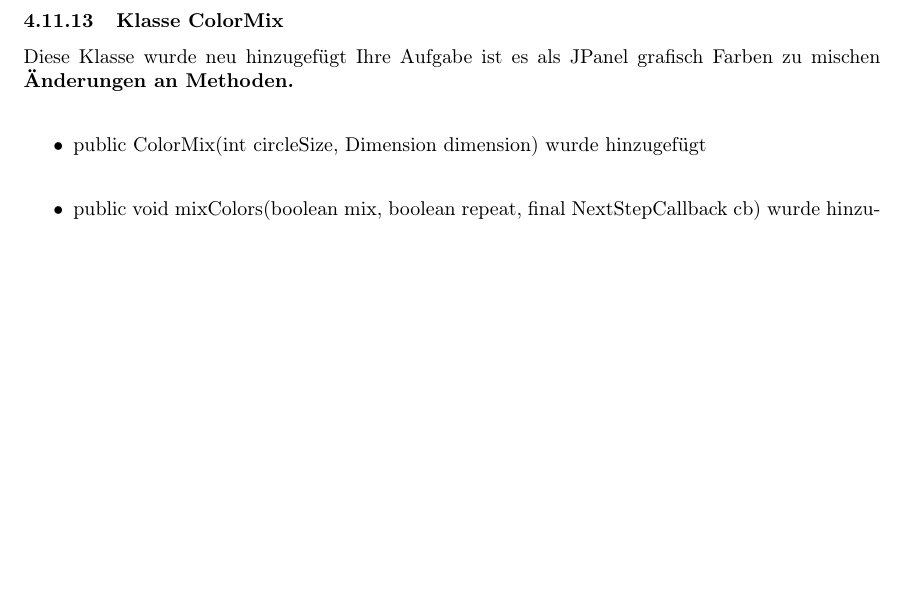
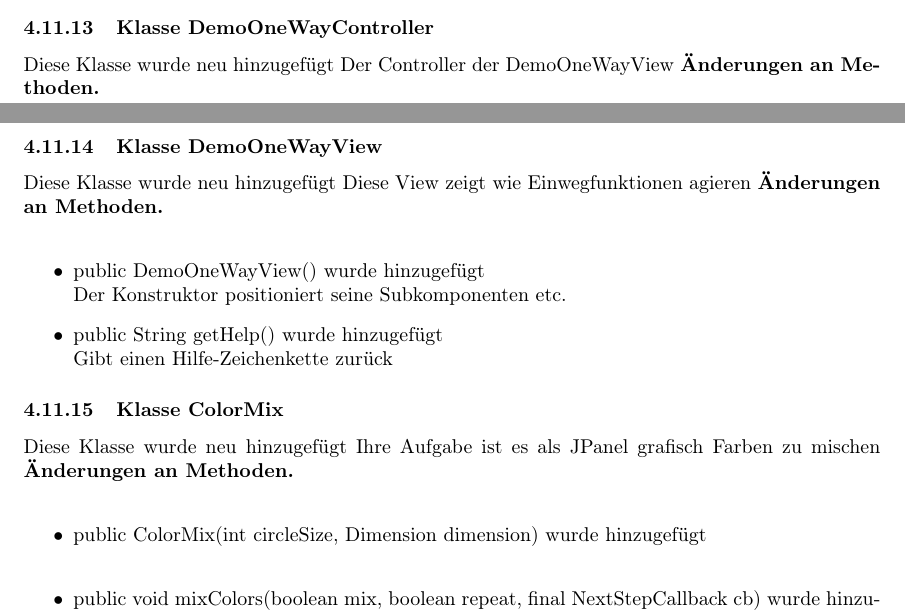
Before and after one commit to matthiasplappert/Cryptographics, a LaTeX document (cg_implementierungsheft/cg_implementierung.tex): part of page 15 of 19 before the commit and two parts of pages 14 and 15 of 19 after it, the two joined at a grey line, cut so that both start at the same text, the shorter picture padded with empty space. Compiled offline with pdfLaTeX.

Commit message:
add to tex file

```diff
--- a/cg_implementierungsheft/cg_implementierung.tex
+++ b/cg_implementierungsheft/cg_implementierung.tex
@@ -428,6 +428,25 @@ Hier kommt rein wenn z.B. ein Package komplett weggefallen ist oder so
 	\subsubsection{Klasse MixColorView}
     Diese Klasse wurde entfernt
 
+	\subsubsection{Klasse DemoOneWayController}
+    Diese Klasse wurde neu hinzugefügt
+    Der Controller der DemoOneWayView
+    \textbf{Änderungen an Methoden.}\newline
+	   \begin{itemize}
+           \end{itemize}
+
+	\subsubsection{Klasse DemoOneWayView}
+    Diese Klasse wurde neu hinzugefügt
+    Diese View zeigt wie Einwegfunktionen agieren
+    \textbf{Änderungen an Methoden.}\newline
+	   \begin{itemize}
+           \item public DemoOneWayView() wurde hinzugefügt\newline
+               Der Konstruktor positioniert seine Subkomponenten etc.
+           \item public String getHelp() wurde hinzugefügt\newline
+               Gibt einen Hilfe-Zeichenkette zurück
+           \end{itemize}
+
+
 	\subsubsection{Klasse ColorMix}
     Diese Klasse wurde neu hinzugefügt
     Ihre Aufgabe ist es als JPanel grafisch Farben zu mischen
```
Also changed, not shown: cg_implementierungsheft/cg_implementierung.tex (20 more changed lines).
